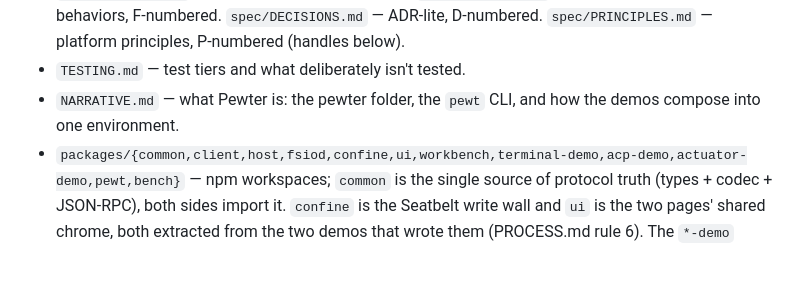
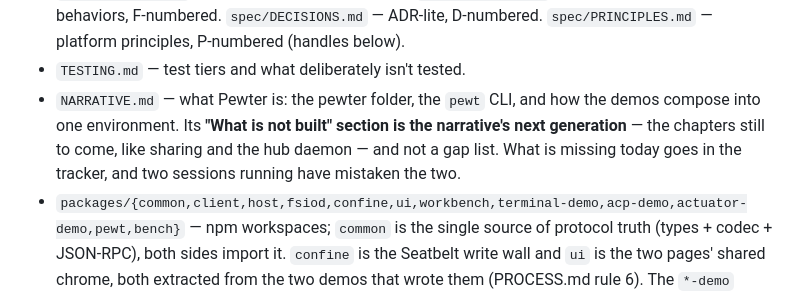
Before and after one commit to dglazkov/fsio, a Markdown page: AGENTS.md, the part around the change. Rendered like a GitHub page; blank space fills up the shorter version.

```diff
--- a/AGENTS.md
+++ b/AGENTS.md
@@ -24,7 +24,10 @@ style.
   `spec/PRINCIPLES.md` — platform principles, P-numbered (handles below).
 - `TESTING.md` — test tiers and what deliberately isn't tested.
 - `NARRATIVE.md` — what Pewter is: the pewter folder, the `pewt` CLI, and
-  how the demos compose into one environment.
+  how the demos compose into one environment. Its **"What is not built"
+  section is the narrative's next generation** — the chapters still to come,
+  like sharing and the hub daemon — and not a gap list. What is missing
+  today goes in the tracker, and two sessions running have mistaken the two.
 - `packages/{common,client,host,fsiod,confine,ui,workbench,terminal-demo,acp-demo,actuator-demo,pewt,bench}`
   — npm workspaces; `common` is the single source of protocol truth (types +
   codec + JSON-RPC), both sides import it. `confine` is the Seatbelt write
```
Also changed, not shown: NARRATIVE.md (+0 -10 lines).
